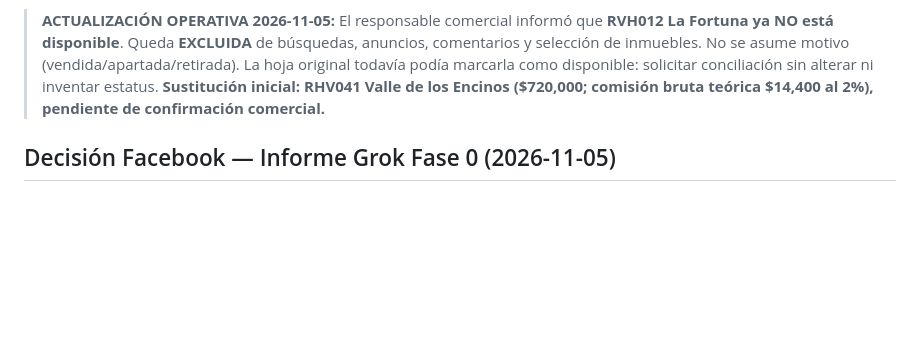
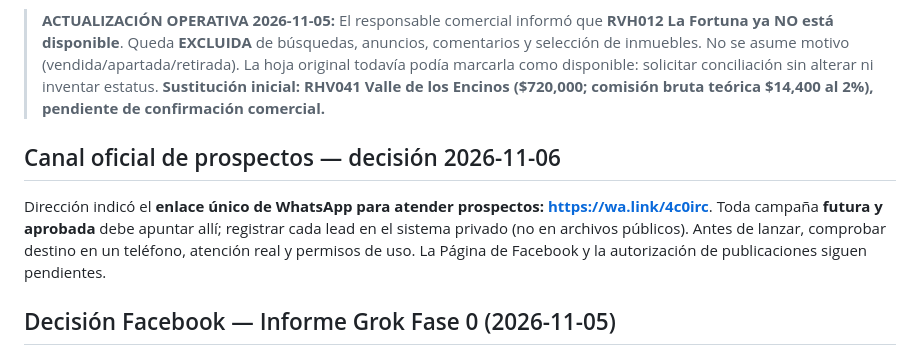
Before and after one commit to valechaurig-tech/ERP_REVIVE_HOGAR, a Markdown page: comercial/README.md, the part around the change. GitHub-like rendering; blank space fills up the shorter version.

Commit message:
docs(comercial): fijar CTA WhatsApp aprobado por Dirección

```diff
--- a/comercial/README.md
+++ b/comercial/README.md
@@ -63,6 +63,10 @@ Material ya creado en la rama (NO en producción, ni publicado en Facebook):
 
 > **ACTUALIZACIÓN OPERATIVA 2026-11-05:** El responsable comercial informó que **RVH012 La Fortuna ya NO está disponible**. Queda **EXCLUIDA** de búsquedas, anuncios, comentarios y selección de inmuebles. No se asume motivo (vendida/apartada/retirada). La hoja original todavía podía marcarla como disponible: solicitar conciliación sin alterar ni inventar estatus. **Sustitución inicial: RHV041 Valle de los Encinos ($720,000; comisión bruta teórica $14,400 al 2%), pendiente de confirmación comercial.**
 
+## Canal oficial de prospectos — decisión 2026-11-06
+
+Dirección indicó el **enlace único de WhatsApp para atender prospectos: https://wa.link/4c0irc**. Toda campaña **futura y aprobada** debe apuntar allí; registrar cada lead en el sistema privado (no en archivos públicos). Antes de lanzar, comprobar destino en un teléfono, atención real y permisos de uso. La Página de Facebook y la autorización de publicaciones siguen pendientes.
+
 ## Decisión Facebook — Informe Grok Fase 0 (2026-11-05)
 
 Grok confirmó **una sesión autorizada en su equipo**, pero **no** identificó una Página Revive Hogar ni Áurea que administre. Otras Páginas de proyectos no deben usarse para inmuebles. **No significa que la página no exista en otra cuenta**.
```
